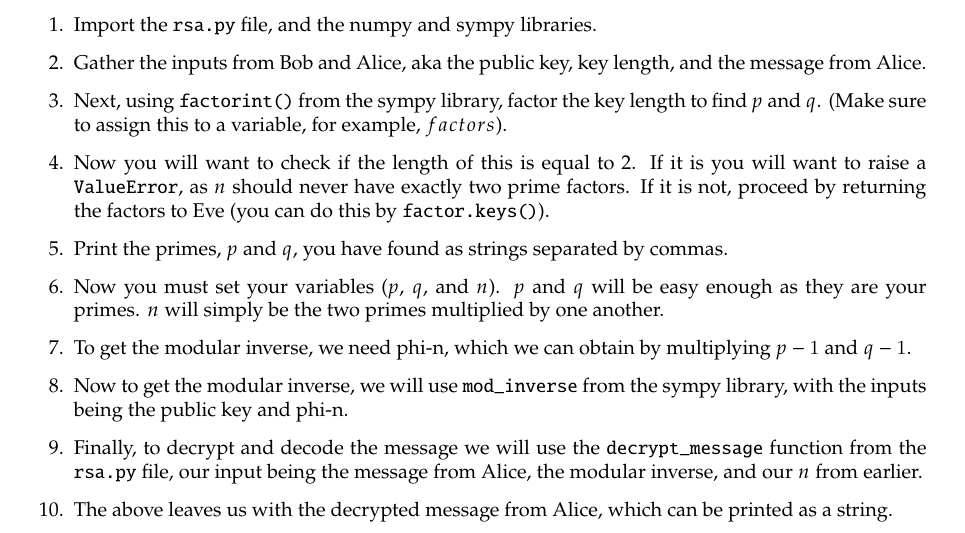
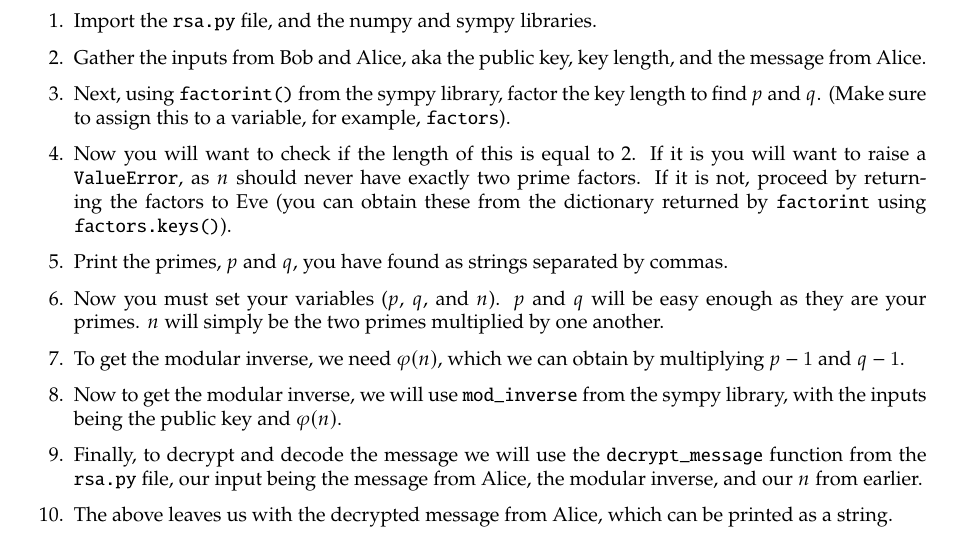
Before and after one commit to uofc-tboyko/cpsc-329-project, a LaTeX document (RSAinfo/main.tex): part of page 7 of 7, cut so that both start at the same text. Compiled offline with pdfLaTeX.

Commit message:
final updates

```diff
--- a/RSAinfo/main.tex
+++ b/RSAinfo/main.tex
@@ -177,17 +177,17 @@
 
         \item Gather the inputs from Bob and Alice, aka the public key, key length, and the message from Alice.
 
-        \item Next, using \verb|factorint()| from the sympy library, factor the key length to find $p$ and $q$. (Make sure to assign this to a variable, for example, $factors$).
+        \item Next, using \verb|factorint()| from the sympy library, factor the key length to find $p$ and $q$. (Make sure to assign this to a variable, for example, \verb|factors|).
 
-        \item Now you will want to check if the length of this is equal to 2. If it is you will want to raise a \verb|ValueError|, as $n$ should never have exactly two prime factors. If it is not, proceed by returning the factors to Eve (you can do this by \verb|factor.keys()|).
+        \item Now you will want to check if the length of this is equal to 2. If it is you will want to raise a \verb|ValueError|, as $n$ should never have exactly two prime factors. If it is not, proceed by returning the factors to Eve (you can obtain these from the dictionary returned by \verb|factorint| using \verb|factors.keys()|).
 
         \item Print the primes, $p$ and $q$, you have found as strings separated by commas.
 
         \item Now you must set your variables ($p$, $q$, and $n$). $p$ and $q$ will be easy enough as they are your primes. $n$ will simply be the two primes multiplied by one another.
 
-        \item To get the modular inverse, we need phi-n, which we can obtain by multiplying $p-1$ and $q-1$.
+        \item To get the modular inverse, we need $\varphi(n)$, which we can obtain by multiplying $p-1$ and $q-1$.
 
-        \item Now to get the modular inverse, we will use \verb|mod_inverse| from the sympy library, with the inputs being the public key and phi-n.
+        \item Now to get the modular inverse, we will use \verb|mod_inverse| from the sympy library, with the inputs being the public key and $\varphi(n)$.
 
         \item Finally, to decrypt and decode the message we will use the \verb|decrypt_message| function from the \verb|rsa.py| file, our input being the message from Alice, the modular inverse, and our $n$ from earlier.
 
```
Also changed, not shown: RSAinfo/main.pdf, 6 other files.
